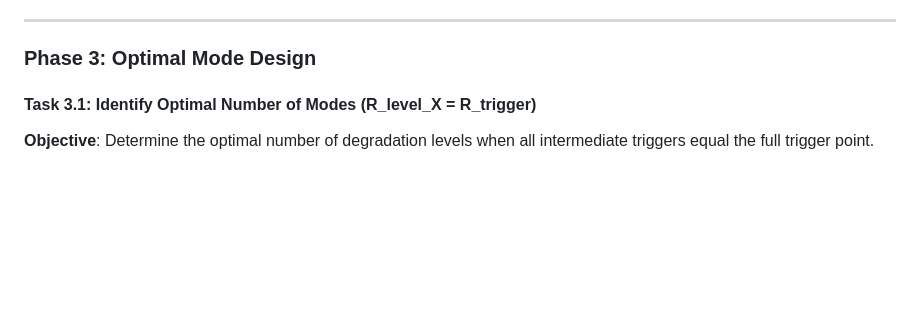
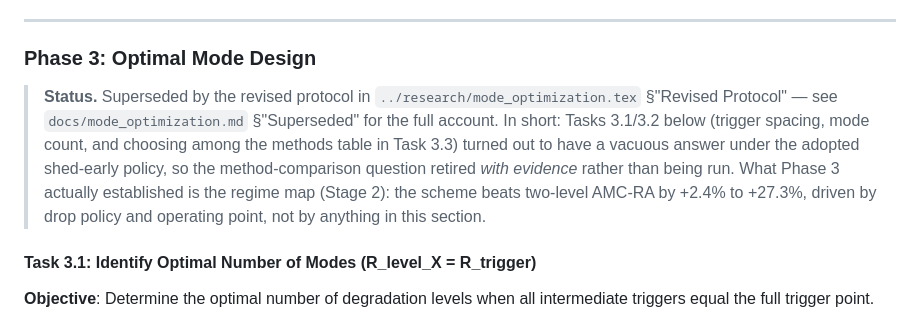
Before and after one commit to IainBate/Allocating-Criticality-Levels, a Markdown page: research/multi_mode_amc.md, the part around the change. Drawn GitHub-style; blank space fills up the shorter version.

Commit message:
chore: auto-commit before tool use at 2026-08-20 08:09:24

```diff
--- a/research/multi_mode_amc.md
+++ b/research/multi_mode_amc.md
@@ -172,6 +172,15 @@ Task i:
 ---
 
 ### Phase 3: Optimal Mode Design
+
+> **Status.** Superseded by the revised protocol in `../research/mode_optimization.tex`
+> §"Revised Protocol" — see `docs/mode_optimization.md` §"Superseded" for the full account.
+> In short: Tasks 3.1/3.2 below (trigger spacing, mode count, and choosing among the
+> methods table in Task 3.3) turned out to have a vacuous answer under the adopted
+> shed-early policy, so the method-comparison question retired *with evidence* rather than
+> being run. What Phase 3 actually established is the regime map (Stage 2): the scheme
+> beats two-level AMC-RA by +2.4% to +27.3%, driven by drop policy and operating point, not
+> by anything in this section.
 
 #### Task 3.1: Identify Optimal Number of Modes (R_level_X = R_trigger)
 **Objective**: Determine the optimal number of degradation levels when all intermediate triggers equal the full trigger point.
```
